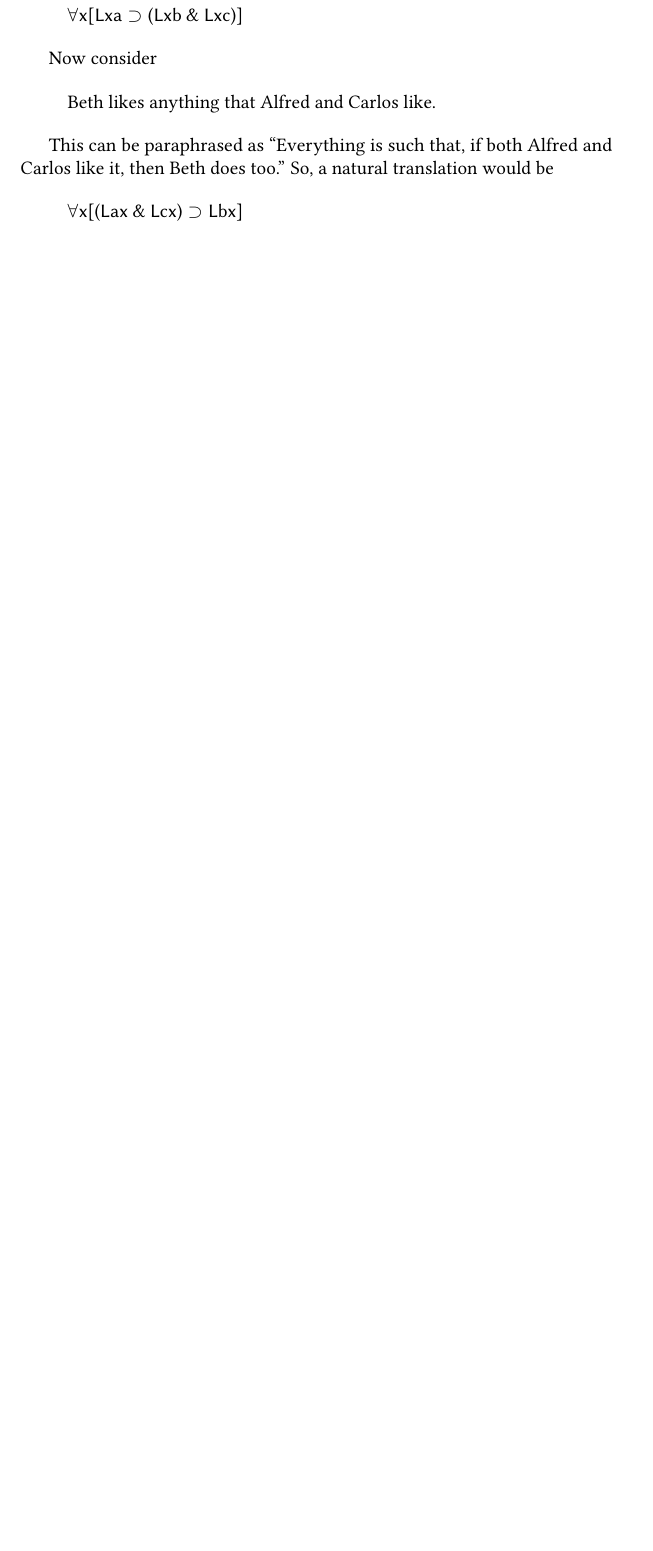
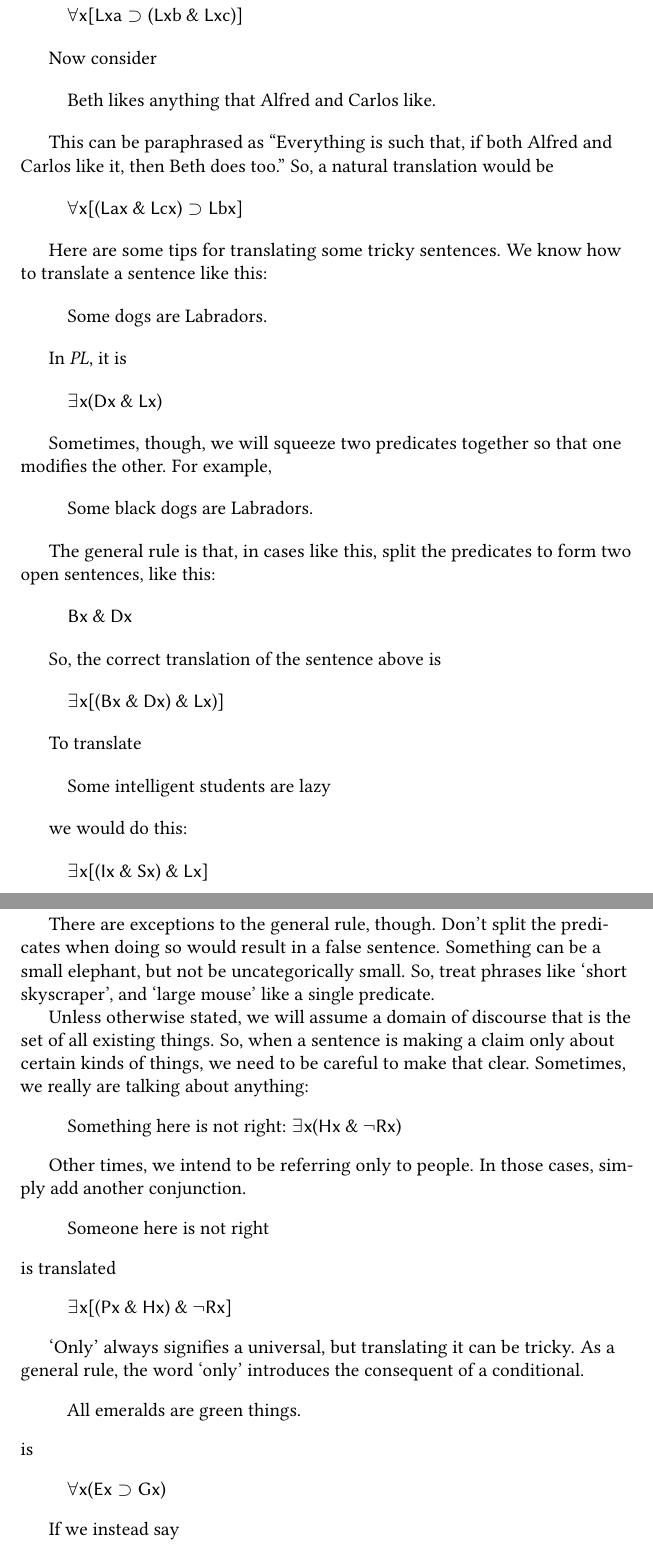
Before and after one commit to rlridenour/logic-text, a LaTeX thesis (pl-syntax/pl-syntax.tex): part of page 15 of 15 before the commit and two parts of pages 15 and 16 of 17 after it, the two joined at a grey line, cut so that both start at the same text, the shorter picture padded with empty space. The pictures show the PDF file pl-syntax/pl-syntax.pdf that the author committed with the source.

```diff
--- a/pl-syntax/pl-syntax.tex
+++ b/pl-syntax/pl-syntax.tex
@@ -648,6 +648,86 @@
   \(\forall x[(Lax \land Lcx) \lif Lbx]\)
 \end{quote}
 
-% arara: biber
-% arara: lualatex: { interaction: nonstopmode, synctex: yes }
-% arara: lualatex: { interaction: nonstopmode, synctex: yes }
+Here are some tips for translating some tricky sentences. We know how to translate a sentence like this:
+
+\begin{quote}
+  Some dogs are Labradors.
+\end{quote}
+
+In \emph{PL}, it is
+
+\begin{quote}
+  \(\exists x(Dx \land Lx)\)
+\end{quote}
+
+Sometimes, though, we will squeeze two predicates together so that one modifies the other. For example,
+
+\begin{quote}
+  Some black dogs are Labradors.
+\end{quote}
+
+The general rule is that, in cases like this, split the predicates to form two open sentences, like this:
+
+\begin{quote}
+  \(Bx \land Dx\)
+\end{quote}
+
+So, the correct translation of the sentence above is
+
+\begin{quote}
+  \(\exists x[(Bx \land Dx) \land Lx)]\)
+\end{quote}
+
+To translate
+
+\begin{quote}
+Some intelligent students are lazy
+\end{quote}
+
+we would do this:
+
+\begin{quote}
+ \(\exists x [(Ix \land Sx) \land Lx]\)
+\end{quote}
+
+There are exceptions to the general rule, though. Don't split the predicates when doing so would result in a false sentence. Something can be a small elephant, but not be uncategorically small. So, treat phrases like \enquote*{short skyscraper}, and \enquote*{large mouse} like a single predicate.
+
+
+Unless otherwise stated, we will assume a domain of discourse that is the set of all existing things. So, when a sentence is making a claim only about certain kinds of things, we need to be careful to make that clear. Sometimes, we really are talking about anything:
+
+\begin{quote}
+Something here is not right: \(\exists x (Hx \land \lnot Rx)\)
+\end{quote}
+
+Other times, we intend to be referring only to people. In those cases, simply add another conjunction.
+
+
+\begin{quote}
+Someone here is not right
+\end{quote}
+
+\noindent is translated
+
+\begin{quote}
+\(\exists x[(Px \land Hx) \land \lnot Rx]\)
+\end{quote}
+
+
+\enquote*{Only} always signifies a universal, but translating it can be tricky. As a general rule, the word \enquote*{only} introduces the consequent of a conditional.
+
+\begin{quote}
+  All emeralds are green things.
+\end{quote}
+
+\noindent is
+
+\begin{quote}
+  \(\forall x(Ex \lif Gx)\)
+\end{quote}
+
+
+If we instead say
+
+\begin{quote}
+  Only green things are emeralds
+\end{quote}
@@ -654,3 +748,40 @@
+For example,
+
+\begin{quote}
+Only intelligent students are good logicians.
+\end{quote}
+
+is \emph{not}
+
+\begin{quote}
+\(\forall x [Gx \lif (Ix \land Sx)]\) \textbf{NO!}
+\end{quote}
+
+This would mean that if someone is a good logician, then they are both intelligent and a student. I may be willing to grant that they are intelligent, but surely there are some good logicians who are not students. Follow this as a general rule:
+
+\begin{quote}
+  \enquote*{Only PQ's are R} is equivalent to \enquote*{All RQ's are P.}
+\end{quote}
+
+So, \enquote*{Only intelligent students are good logicians.} is translated
+
+\begin{quote}
+\(\forall x [Gx \land Sx \lif Ix]\)
+\end{quote}
+
+
+
+
+% \subsection{More than One Quantifier}
+% \label{sec:more-than-one}
+
+% If someone doesn't work, then everyone complains.
+
+% The main operator here is not the quantifiers, but the conditional.
+
+% \(\exists x(\lneg Wx) \lif \forall y (Cy)\)
+
+
 
 
 
```
Also changed, not shown: categorical-logic/categorical.tex (+1 -1 lines), concepts/concepts.tex (+7 -8 lines), logic-text.tex (+1 -4 lines), pl-semantics/pl-semantics.tex (+1 -1 lines), pl-trees/pl-trees.tex (+1 -1 lines), sl-derivations/sl-derivations.tex (+1 -1 lines), sl-semantics/sl-semantics.tex (+1 -1 lines), sl-syntax/sl-syntax.tex (+1 -1 lines), sl-trees/sl-trees.tex (+2 -1 lines), concepts/concepts.pdf, logic-text.pdf, pl-semantics/pl-semantics.pdf, pl-syntax/pl-syntax.pdf, sl-derivations/sl-derivations.pdf, 3 more files, 1 other file.
